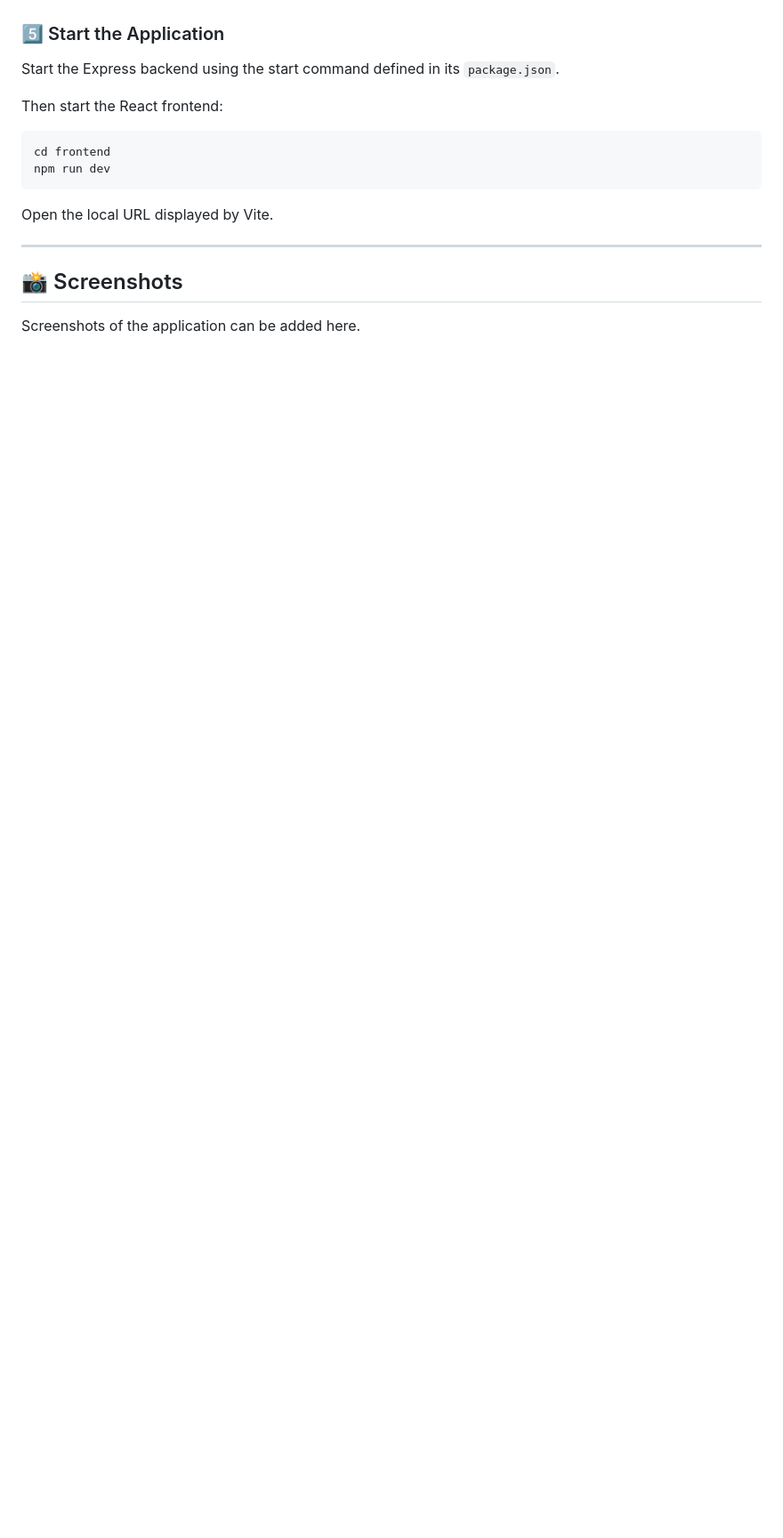
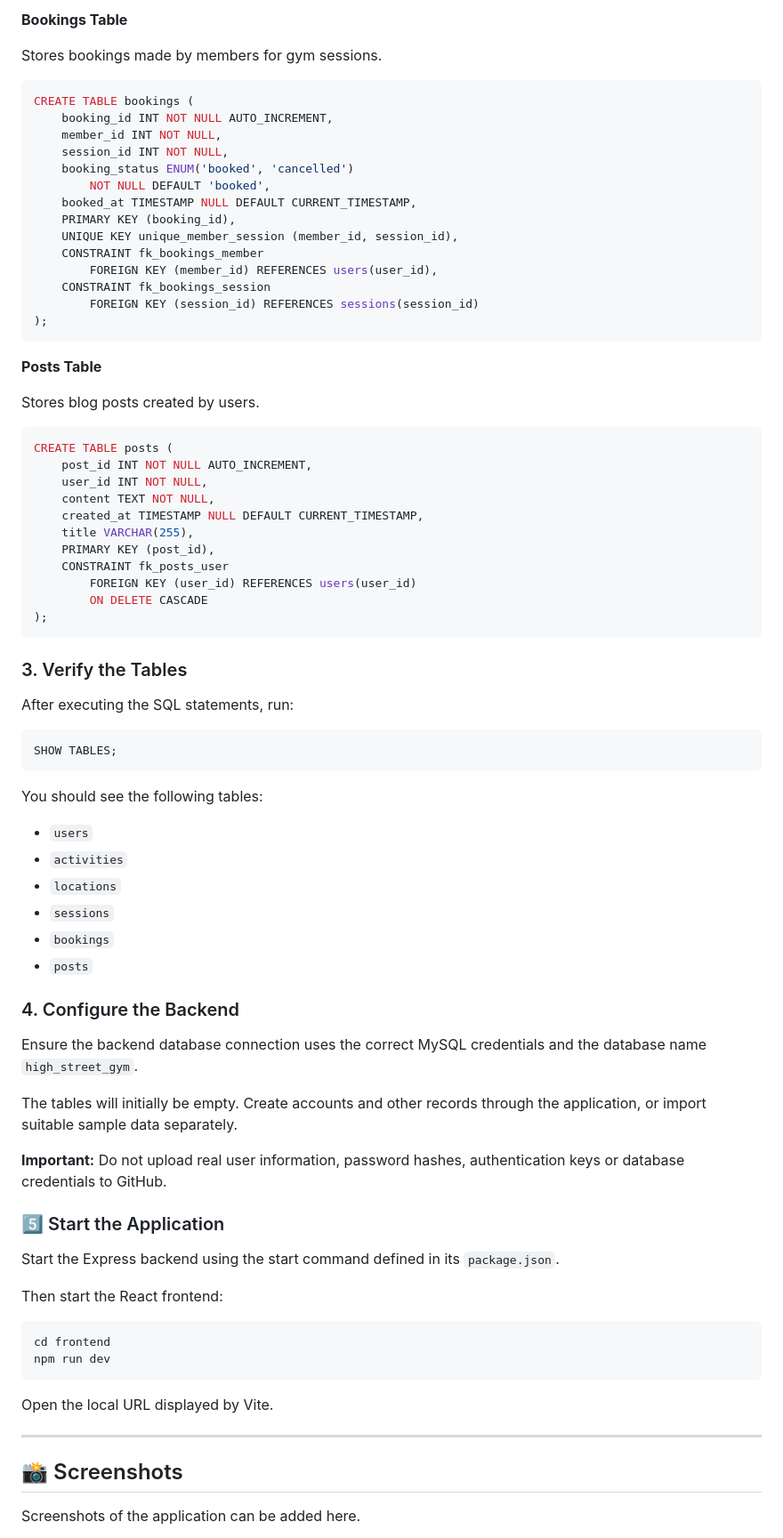
Before and after one commit to ShauryaParmar2102/High-Street-Gym, a Markdown page: README.md, the part around one of its changes. Shown at 89% size. Drawn GitHub-style; blank space fills up the shorter version.

````diff
--- a/README.md
+++ b/README.md
@@ -170,3 +250,66 @@ Configure the backend database connection with your local credentials.
+**Bookings Table**
+
+Stores bookings made by members for gym sessions.
+
+```sql
+CREATE TABLE bookings (
+    booking_id INT NOT NULL AUTO_INCREMENT,
+    member_id INT NOT NULL,
+    session_id INT NOT NULL,
+    booking_status ENUM('booked', 'cancelled')
+        NOT NULL DEFAULT 'booked',
+    booked_at TIMESTAMP NULL DEFAULT CURRENT_TIMESTAMP,
+    PRIMARY KEY (booking_id),
+    UNIQUE KEY unique_member_session (member_id, session_id),
+    CONSTRAINT fk_bookings_member
+        FOREIGN KEY (member_id) REFERENCES users(user_id),
+    CONSTRAINT fk_bookings_session
+        FOREIGN KEY (session_id) REFERENCES sessions(session_id)
+);
+```
+
+**Posts Table**
+
+Stores blog posts created by users.
+
+```sql
+CREATE TABLE posts (
+    post_id INT NOT NULL AUTO_INCREMENT,
+    user_id INT NOT NULL,
+    content TEXT NOT NULL,
+    created_at TIMESTAMP NULL DEFAULT CURRENT_TIMESTAMP,
+    title VARCHAR(255),
+    PRIMARY KEY (post_id),
+    CONSTRAINT fk_posts_user
+        FOREIGN KEY (user_id) REFERENCES users(user_id)
+        ON DELETE CASCADE
+);
+```
+
+### 3. Verify the Tables
+
+After executing the SQL statements, run:
+
+```sql
+SHOW TABLES;
+```
+
+You should see the following tables:
+
+- `users`
+- `activities`
+- `locations`
+- `sessions`
+- `bookings`
+- `posts`
+
+### 4. Configure the Backend
+
+Ensure the backend database connection uses the correct MySQL credentials and the database name `high_street_gym`.
+
+The tables will initially be empty. Create accounts and other records through the application, or import suitable sample data separately.
+
+**Important:** Do not upload real user information, password hashes, authentication keys or database credentials to GitHub.
 ### 5️⃣ Start the Application
 
 Start the Express backend using the start command defined in its `package.json`.
````
Also changed, not shown: other parts of README.md (+84 -4 lines).
